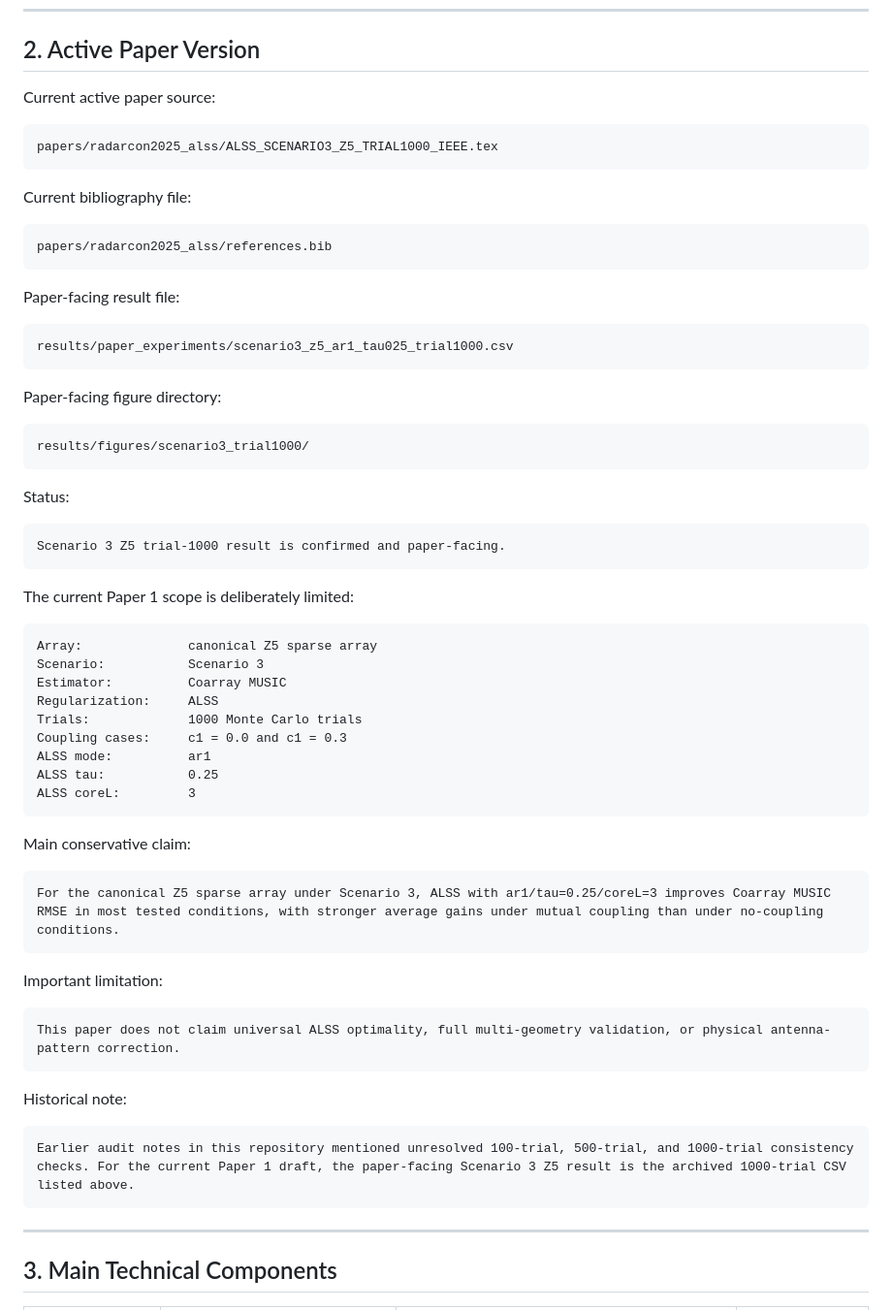
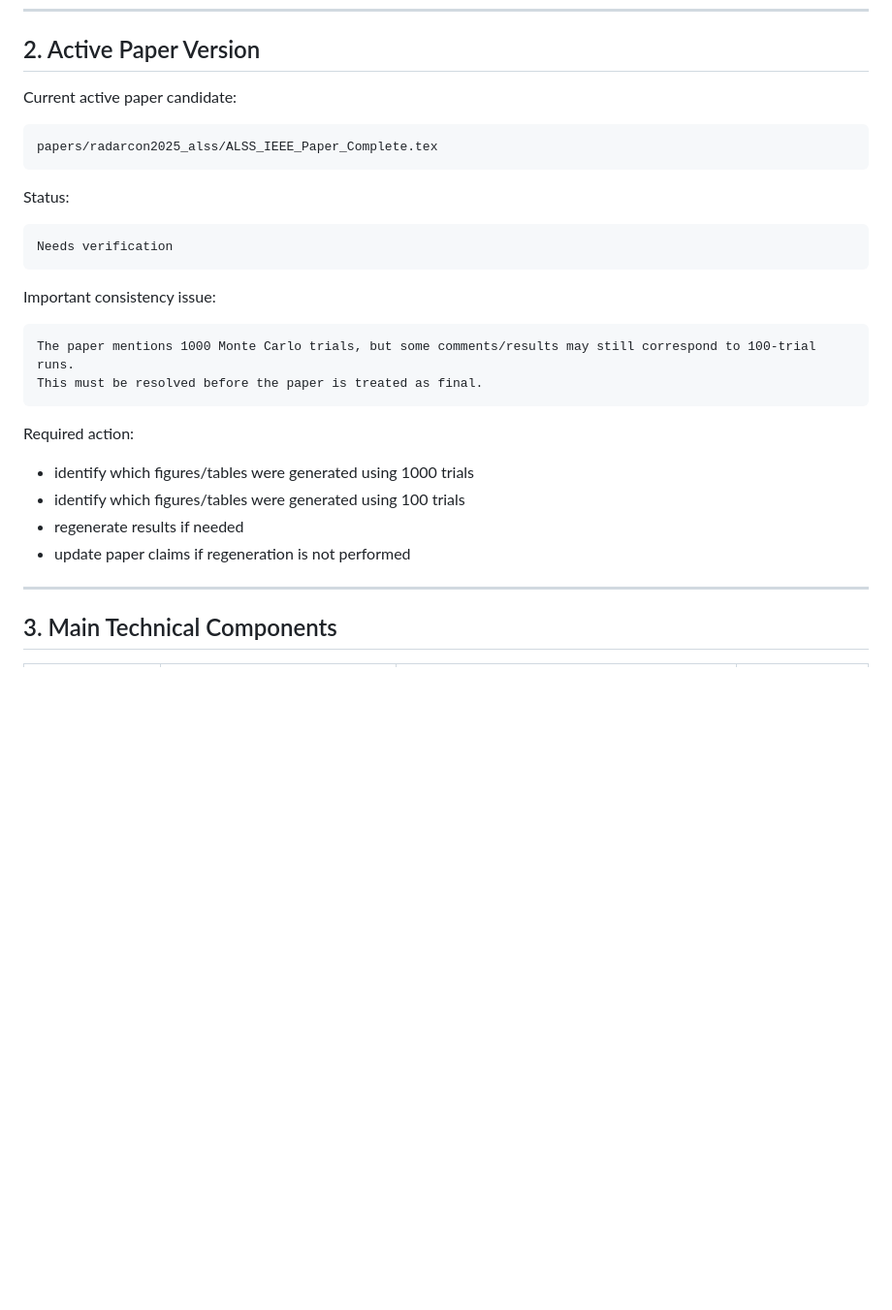
Before and after one commit to hmolhem/MIMO_GEOMETRY_ANALYSIS, a Markdown page: docs/paper_to_code_map.md, the part around the change. Shown at 97% size. Drawn GitHub-style; blank space fills up the shorter version.

Commit message:
Revert "Update paper-to-code map for ALSS Z5 trial-1000 paper"
This reverts commit 265e2c8ad0c1de9b184246414019818ba8163c02.

````diff
--- a/docs/paper_to_code_map.md
+++ b/docs/paper_to_code_map.md
@@ -18,67 +18,31 @@ This file is part of the clean rebuild process for making the repository paper-r
 
 ## 2. Active Paper Version
 
-Current active paper source:
+Current active paper candidate:
 
 ```text
-papers/radarcon2025_alss/ALSS_SCENARIO3_Z5_TRIAL1000_IEEE.tex
-```
-
-Current bibliography file:
-
-```text
-papers/radarcon2025_alss/references.bib
-```
-
-Paper-facing result file:
-
-```text
-results/paper_experiments/scenario3_z5_ar1_tau025_trial1000.csv
-```
-
-Paper-facing figure directory:
-
-```text
-results/figures/scenario3_trial1000/
+papers/radarcon2025_alss/ALSS_IEEE_Paper_Complete.tex
 ```
 
 Status:
 
 ```text
-Scenario 3 Z5 trial-1000 result is confirmed and paper-facing.
+Needs verification
 ```
 
-The current Paper 1 scope is deliberately limited:
+Important consistency issue:
 
 ```text
-Array:              canonical Z5 sparse array
-Scenario:           Scenario 3
-Estimator:          Coarray MUSIC
-Regularization:     ALSS
-Trials:             1000 Monte Carlo trials
-Coupling cases:     c1 = 0.0 and c1 = 0.3
-ALSS mode:          ar1
-ALSS tau:           0.25
-ALSS coreL:         3
+The paper mentions 1000 Monte Carlo trials, but some comments/results may still correspond to 100-trial runs.
+This must be resolved before the paper is treated as final.
 ```
 
-Main conservative claim:
+Required action:
 
-```text
-For the canonical Z5 sparse array under Scenario 3, ALSS with ar1/tau=0.25/coreL=3 improves Coarray MUSIC RMSE in most tested conditions, with stronger average gains under mutual coupling than under no-coupling conditions.
-```
-
-Important limitation:
-
-```text
-This paper does not claim universal ALSS optimality, full multi-geometry validation, or physical antenna-pattern correction.
-```
-
-Historical note:
-
-```text
-Earlier audit notes in this repository mentioned unresolved 100-trial, 500-trial, and 1000-trial consistency checks. For the current Paper 1 draft, the paper-facing Scenario 3 Z5 result is the archived 1000-trial CSV listed above.
-```
+- identify which figures/tables were generated using 1000 trials
+- identify which figures/tables were generated using 100 trials
+- regenerate results if needed
+- update paper claims if regeneration is not performed
 
 ---
 
````
